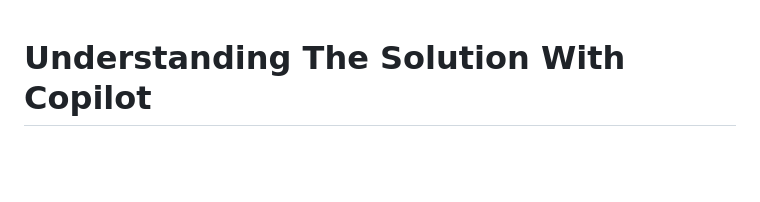
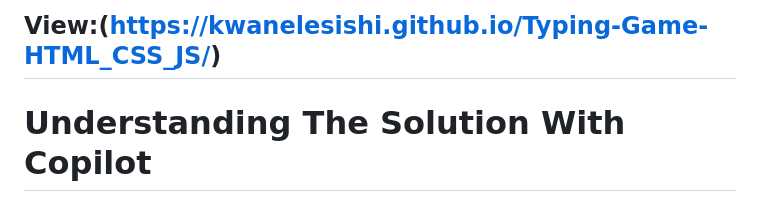
Before and after one commit to KwaneleSishi/Typing-Game-HTML_CSS_JS, a Markdown page: README.md, the part around the change. GitHub-like rendering; blank space fills up the shorter version.

```diff
--- a/README.md
+++ b/README.md
@@ -1,3 +1,4 @@
+## View:(https://kwanelesishi.github.io/Typing-Game-HTML_CSS_JS/)
 # Understanding The Solution With Copilot
 
 > Use Copilot Chat with this prompt to get an explainer about the code as a step 1. We can then use a different prompt in a future step 2, to write a transcript to explain this code.
```
